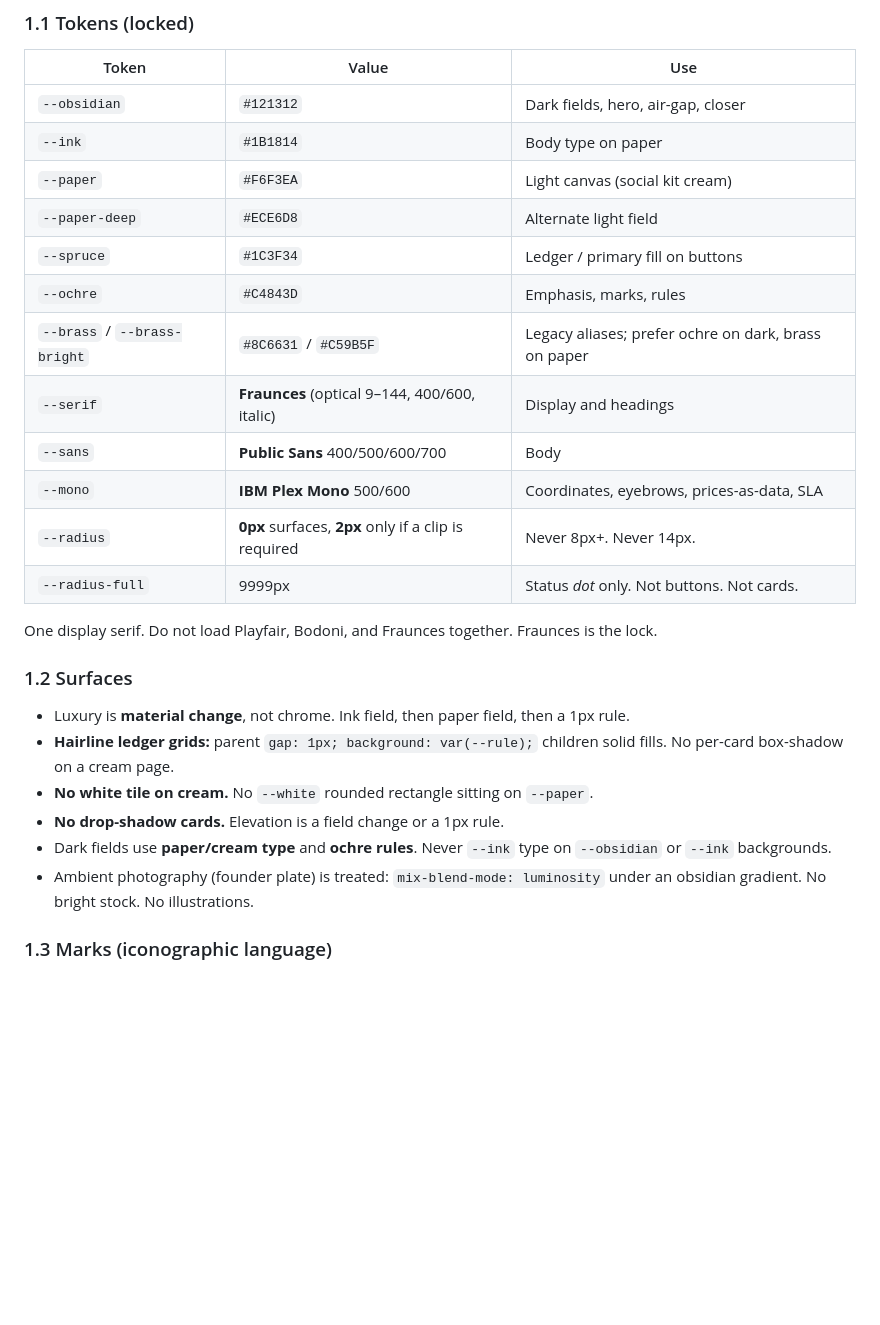
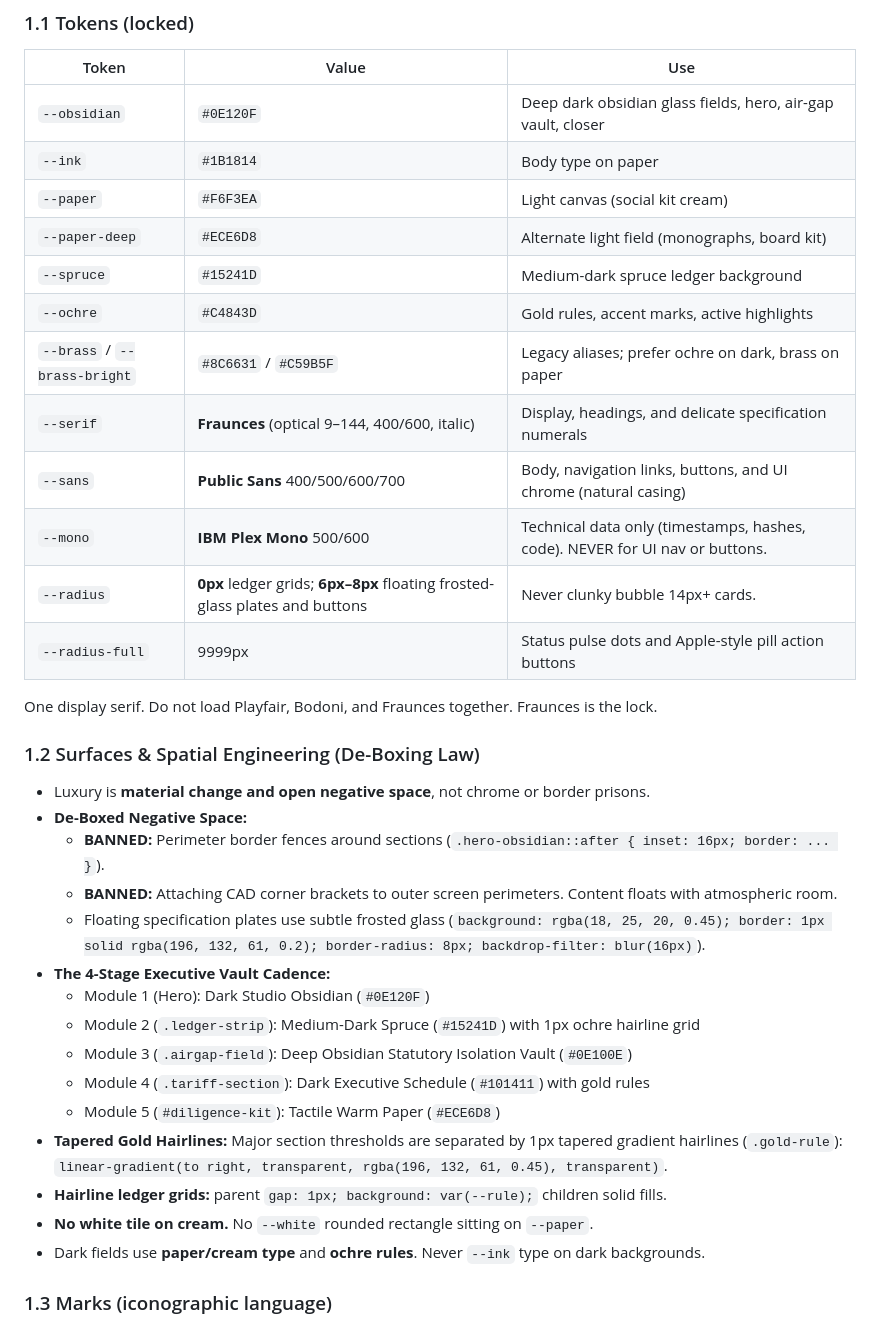
Before and after one commit to doitintheroad/ernest-care-web, a Markdown page: GEMINI.md, the part around one of its changes. Drawn GitHub-style; blank space fills up the shorter version.

```diff
--- a/GEMINI.md
+++ b/GEMINI.md
@@ -25,29 +25,39 @@ It is not a SaaS landing page, not a wellness app, and not a legal blog.
 
 | Token | Value | Use |
 |---|---|---|
-| `--obsidian` | `#121312` | Dark fields, hero, air-gap, closer |
+| `--obsidian` | `#0E120F` | Deep dark obsidian glass fields, hero, air-gap vault, closer |
 | `--ink` | `#1B1814` | Body type on paper |
 | `--paper` | `#F6F3EA` | Light canvas (social kit cream) |
-| `--paper-deep` | `#ECE6D8` | Alternate light field |
-| `--spruce` | `#1C3F34` | Ledger / primary fill on buttons |
-| `--ochre` | `#C4843D` | Emphasis, marks, rules |
+| `--paper-deep` | `#ECE6D8` | Alternate light field (monographs, board kit) |
+| `--spruce` | `#15241D` | Medium-dark spruce ledger background |
+| `--ochre` | `#C4843D` | Gold rules, accent marks, active highlights |
 | `--brass` / `--brass-bright` | `#8C6631` / `#C59B5F` | Legacy aliases; prefer ochre on dark, brass on paper |
-| `--serif` | **Fraunces** (optical 9–144, 400/600, italic) | Display and headings |
-| `--sans` | **Public Sans** 400/500/600/700 | Body |
-| `--mono` | **IBM Plex Mono** 500/600 | Coordinates, eyebrows, prices-as-data, SLA |
-| `--radius` | **0px** surfaces, **2px** only if a clip is required | Never 8px+. Never 14px. |
-| `--radius-full` | 9999px | Status *dot* only. Not buttons. Not cards. |
+| `--serif` | **Fraunces** (optical 9–144, 400/600, italic) | Display, headings, and delicate specification numerals |
+| `--sans` | **Public Sans** 400/500/600/700 | Body, navigation links, buttons, and UI chrome (natural casing) |
+| `--mono` | **IBM Plex Mono** 500/600 | Technical data only (timestamps, hashes, code). NEVER for UI nav or buttons. |
+| `--radius` | **0px** ledger grids; **6px–8px** floating frosted-glass plates and buttons | Never clunky bubble 14px+ cards. |
+| `--radius-full` | 9999px | Status pulse dots and Apple-style pill action buttons |
 
 One display serif. Do not load Playfair, Bodoni, and Fraunces together. Fraunces is the lock.
 
-### 1.2 Surfaces
+### 1.2 Surfaces & Spatial Engineering (De-Boxing Law)
 
-- Luxury is **material change**, not chrome. Ink field, then paper field, then a 1px rule.
-- **Hairline ledger grids:** parent `gap: 1px; background: var(--rule);` children solid fills. No per-card box-shadow on a cream page.
+- Luxury is **material change and open negative space**, not chrome or border prisons.
+- **De-Boxed Negative Space:**
+  - **BANNED:** Perimeter border fences around sections (`.hero-obsidian::after { inset: 16px; border: ... }`).
+  - **BANNED:** Attaching CAD corner brackets to outer screen perimeters. Content floats with atmospheric room.
+  - Floating specification plates use subtle frosted glass (`background: rgba(18, 25, 20, 0.45); border: 1px solid rgba(196, 132, 61, 0.2); border-radius: 8px; backdrop-filter: blur(16px)`).
+- **The 4-Stage Executive Vault Cadence:**
+  - Module 1 (Hero): Dark Studio Obsidian (`#0E120F`)
+  - Module 2 (`.ledger-strip`): Medium-Dark Spruce (`#15241D`) with 1px ochre hairline grid
+  - Module 3 (`.airgap-field`): Deep Obsidian Statutory Isolation Vault (`#0E100E`)
+  - Module 4 (`.tariff-section`): Dark Executive Schedule (`#101411`) with gold rules
+  - Module 5 (`#diligence-kit`): Tactile Warm Paper (`#ECE6D8`)
+- **Tapered Gold Hairlines:** Major section thresholds are separated by 1px tapered gradient hairlines (`.gold-rule`):
+  `linear-gradient(to right, transparent, rgba(196, 132, 61, 0.45), transparent)`.
+- **Hairline ledger grids:** parent `gap: 1px; background: var(--rule);` children solid fills.
 - **No white tile on cream.** No `--white` rounded rectangle sitting on `--paper`.
-- **No drop-shadow cards.** Elevation is a field change or a 1px rule.
-- Dark fields use **paper/cream type** and **ochre rules**. Never `--ink` type on `--obsidian` or `--ink` backgrounds.
-- Ambient photography (founder plate) is treated: `mix-blend-mode: luminosity` under an obsidian gradient. No bright stock. No illustrations.
+- Dark fields use **paper/cream type** and **ochre rules**. Never `--ink` type on dark backgrounds.
 
 ### 1.3 Marks (iconographic language)
 
```
Also changed, not shown: other parts of GEMINI.md (+29 -19 lines).
